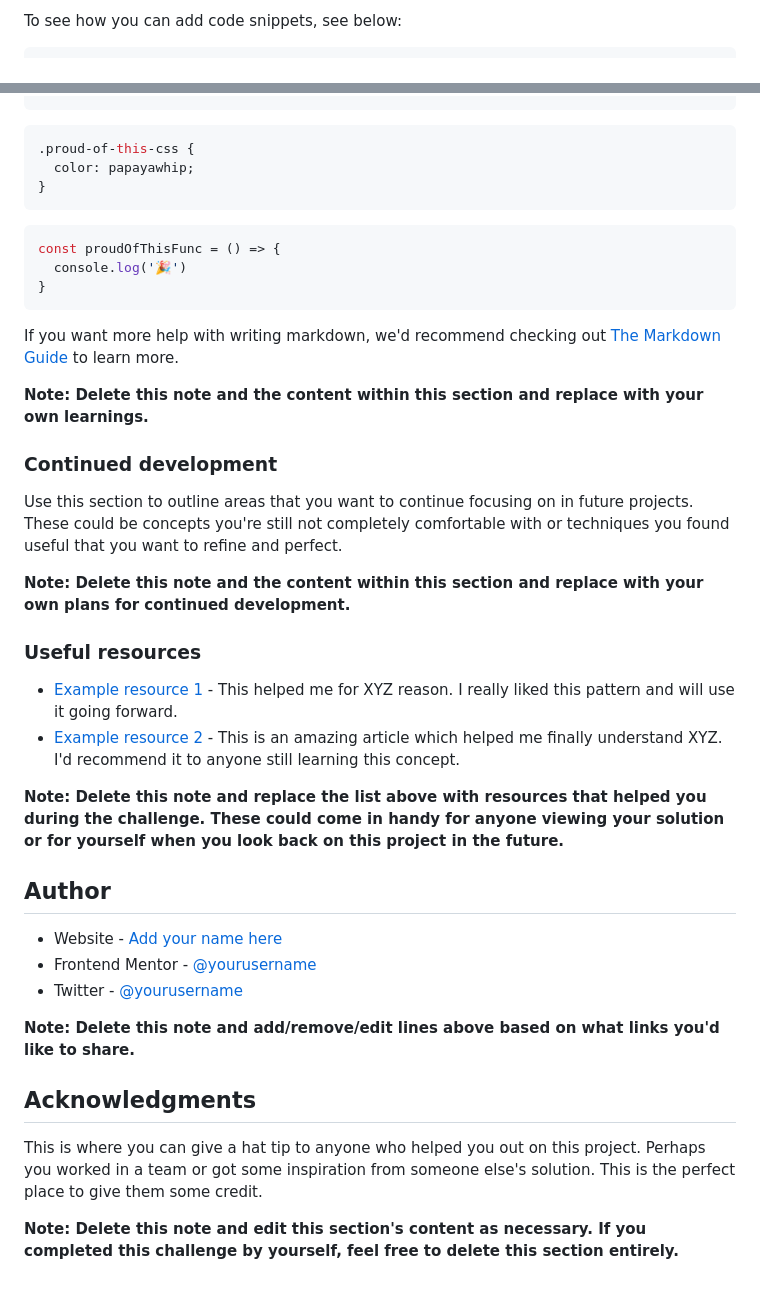
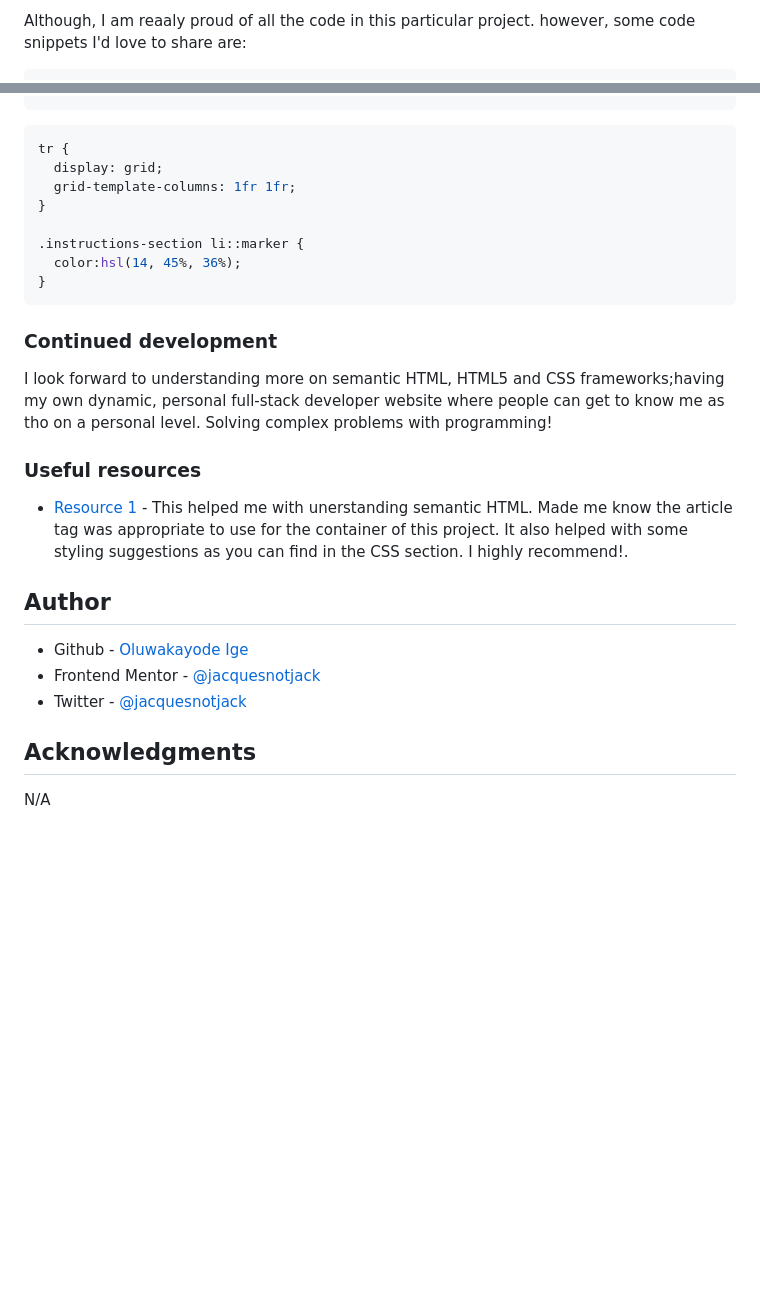
Before and after one commit to Jesuis-Jacques/recipe-page, a Markdown page: README-template.md, 2 parts joined by grey strips. Rendered like a GitHub page; blank space fills up the shorter version.

````diff
--- a/README-template.md
+++ b/README-template.md
@@ -58,4 +53,4 @@ Use this section to recap over some of your major learnings while working throug
 
-To see how you can add code snippets, see below:
+Although, I am reaaly proud of all the code in this particular project. however, some code snippets I'd love to share are:
 
 ```html
@@ -63,42 +96,31 @@ To see how you can add code snippets, see below:
 ```
+
 ```css
-.proud-of-this-css {
-  color: papayawhip;
+tr {
+  display: grid;
+  grid-template-columns: 1fr 1fr;
 }
-```
-```js
-const proudOfThisFunc = () => {
-  console.log('🎉')
+
+.instructions-section li::marker {
+  color:hsl(14, 45%, 36%);
 }
 ```
 
-If you want more help with writing markdown, we'd recommend checking out [The Markdown Guide](https://www.markdownguide.org/) to learn more.
-
-**Note: Delete this note and the content within this section and replace with your own learnings.**
-
 ### Continued development
 
-Use this section to outline areas that you want to continue focusing on in future projects. These could be concepts you're still not completely comfortable with or techniques you found useful that you want to refine and perfect.
-
-**Note: Delete this note and the content within this section and replace with your own plans for continued development.**
+I look forward to understanding more on semantic HTML, HTML5 and CSS frameworks;having my own dynamic, personal full-stack developer website where people can get to know me as tho on a personal level.
+Solving complex problems with programming!
 
 ### Useful resources
 
-- [Example resource 1](https://www.example.com) - This helped me for XYZ reason. I really liked this pattern and will use it going forward.
-- [Example resource 2](https://www.example.com) - This is an amazing article which helped me finally understand XYZ. I'd recommend it to anyone still learning this concept.
-
-**Note: Delete this note and replace the list above with resources that helped you during the challenge. These could come in handy for anyone viewing your solution or for yourself when you look back on this project in the future.**
+- [Resource 1](https://www.w3schools.com/tags/default.asp) - This helped me with unerstanding semantic HTML. Made me know the article tag was appropriate to use for the container of this project. It also helped with some styling suggestions as you can find in the CSS section. I highly recommend!.
 
 ## Author
 
-- Website - [Add your name here](https://www.your-site.com)
-- Frontend Mentor - [@yourusername](https://www.frontendmentor.io/profile/yourusername)
-- Twitter - [@yourusername](https://www.twitter.com/yourusername)
-
-**Note: Delete this note and add/remove/edit lines above based on what links you'd like to share.**
+- Github - [Oluwakayode Ige](https://www.github.com/jacquesnotjack)
+- Frontend Mentor - [@jacquesnotjack](https://www.frontendmentor.io/profile/jacquesnotjack)
+- Twitter - [@jacquesnotjack](https://www.twitter.com/jacquesnotjack)
 
 ## Acknowledgments
 
-This is where you can give a hat tip to anyone who helped you out on this project. Perhaps you worked in a team or got some inspiration from someone else's solution. This is the perfect place to give them some credit.
-
-**Note: Delete this note and edit this section's content as necessary. If you completed this challenge by yourself, feel free to delete this section entirely.**
+N/A
````
Also changed, not shown: other parts of README-template.md (+54 -21 lines), screenshots/desktop-version.png (added), 1 other file.
